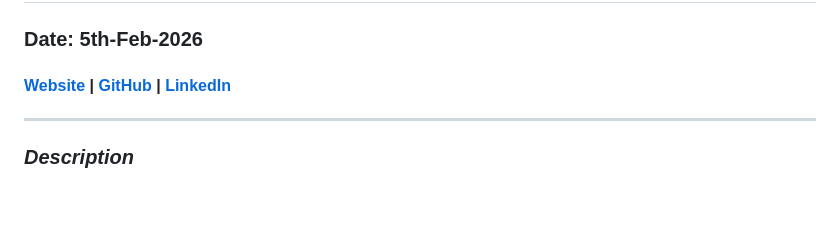
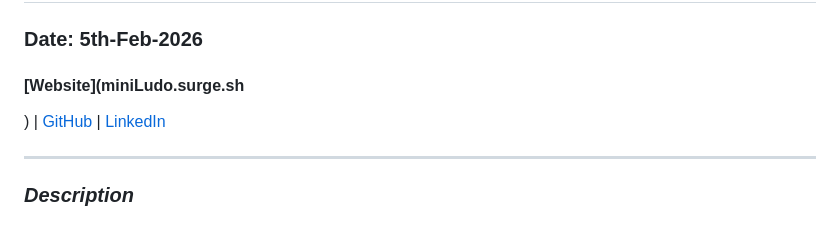
Before and after one commit to Zaljad/Ludo-game, a Markdown page: README.md, the part around one of its changes. GitHub-like rendering; blank space fills up the shorter version.

```diff
--- a/README.md
+++ b/README.md
@@ -2,7 +2,8 @@
 ## By: Zainab Aljad
 ### Date: 5th-Feb-2026
 
-#### [Website](#) | [GitHub](https://github.com/Zaljad) | [LinkedIn](linkedin.com/in/zainab-aljad-004016375)
+#### [Website](miniLudo.surge.sh
+) | [GitHub](https://github.com/Zaljad) | [LinkedIn](linkedin.com/in/zainab-aljad-004016375)
 ***
 
 ### ***Description***
```
Also changed, not shown: other parts of README.md (+8 -16 lines), Images/index.html.png (added), Images/ludo_board.html.png (added), 7 other files.
